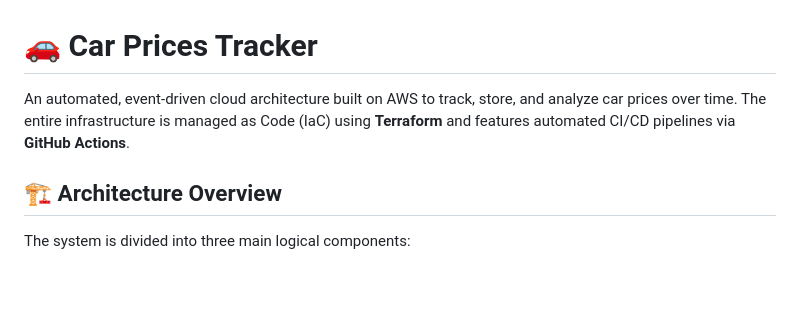
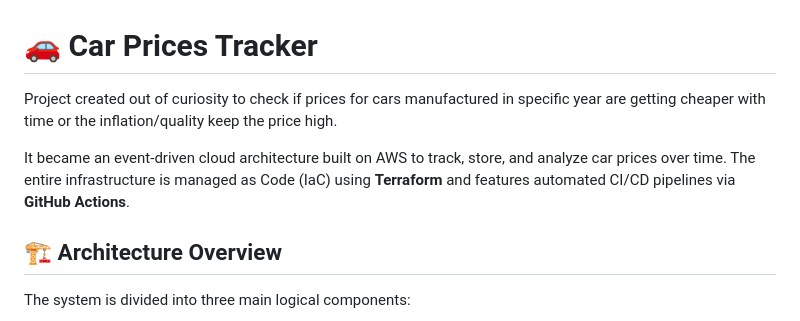
Before and after one commit to dbembnista1/project1-car-prices-terraform, a Markdown page: README.md, the part around the change. GitHub-like rendering; blank space fills up the shorter version.

```diff
--- a/README.md
+++ b/README.md
@@ -1,6 +1,8 @@
 # 🚗 Car Prices Tracker
 
-An automated, event-driven cloud architecture built on AWS to track, store, and analyze car prices over time. The entire infrastructure is managed as Code (IaC) using **Terraform** and features automated CI/CD pipelines via **GitHub Actions**.
+Project created out of curiosity to check if prices for cars manufactured in specific year are getting cheaper with time or the inflation/quality keep the price high.
+
+It became an event-driven cloud architecture built on AWS to track, store, and analyze car prices over time. The entire infrastructure is managed as Code (IaC) using **Terraform** and features automated CI/CD pipelines via **GitHub Actions**.
 
 ## 🏗️ Architecture Overview
 
```
